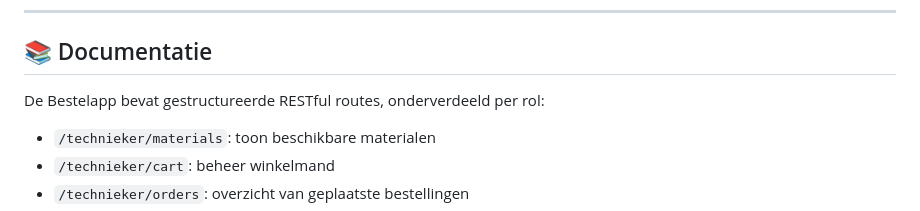
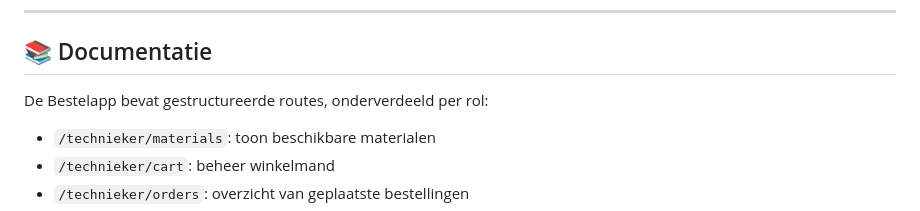
Before and after one commit to kiranchaudry97/groep5.project.bestelapp, a Markdown page: README.md, the part around the change. GitHub-like rendering.

```diff
--- a/README.md
+++ b/README.md
@@ -9,7 +9,7 @@ De app is gebouwd met moderne webtechnologieën en volgt best practices op vlak
 
 ## 📚 Documentatie
 
-De Bestelapp bevat gestructureerde RESTful routes, onderverdeeld per rol:
+De Bestelapp bevat gestructureerde routes, onderverdeeld per rol:
 
 - `/technieker/materials`: toon beschikbare materialen
 - `/technieker/cart`: beheer winkelmand
```
